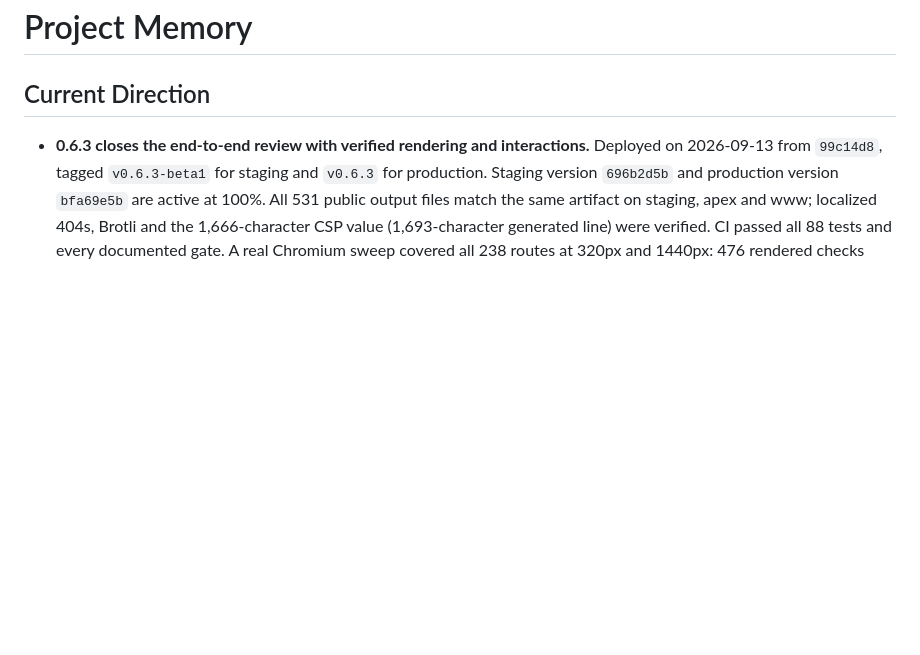
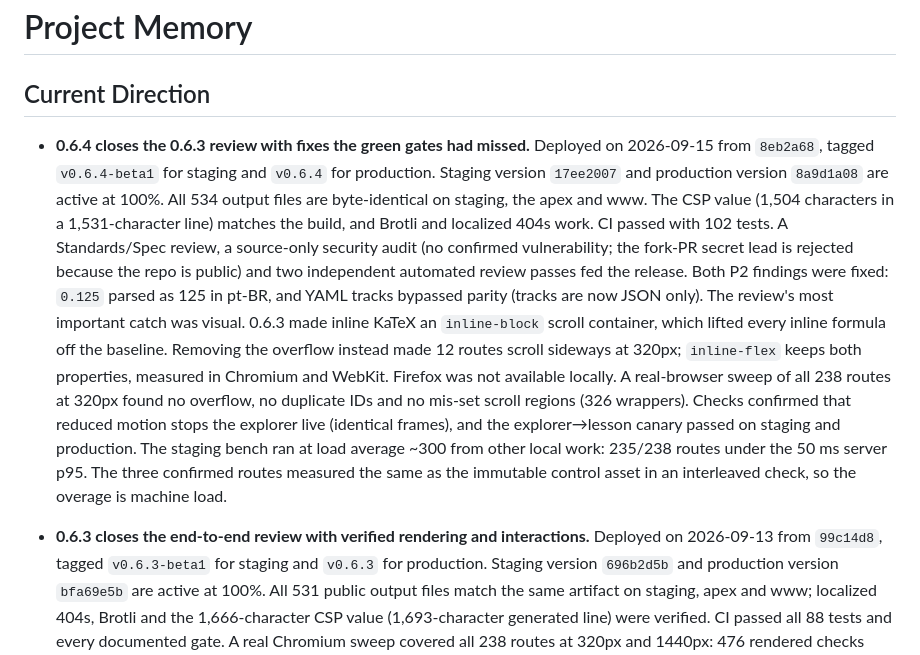
Before and after one commit to mneves75/llmdeepdive, a Markdown page: MEMORY.md, the part around the change. Drawn GitHub-style; blank space fills up the shorter version.

Commit message:
docs: record verified v0.6.4 deployments
Co-Authored-By: Claude Opus 5 (1M context) <noreply@anthropic.com>

```diff
--- a/MEMORY.md
+++ b/MEMORY.md
@@ -1,6 +1,30 @@
 # Project Memory
 
 ## Current Direction
+
+- **0.6.4 closes the 0.6.3 review with fixes the green gates had missed.**
+  Deployed on 2026-09-15 from `8eb2a68`, tagged `v0.6.4-beta1` for staging and
+  `v0.6.4` for production. Staging version `17ee2007` and production version
+  `8a9d1a08` are active at 100%. All 534 output files are byte-identical on
+  staging, the apex and www. The CSP value (1,504 characters in a 1,531-character
+  line) matches the build, and Brotli and localized 404s work. CI passed with 102
+  tests. A Standards/Spec review, a source-only security audit (no confirmed
+  vulnerability; the fork-PR secret lead is rejected because the repo is public)
+  and two independent automated review passes fed the release. Both P2 findings were
+  fixed: `0.125` parsed as 125 in pt-BR, and YAML tracks bypassed parity (tracks
+  are now JSON only).
+  The review's most important catch was visual. 0.6.3 made inline KaTeX an
+  `inline-block` scroll container, which lifted every inline formula off the
+  baseline. Removing the overflow instead made 12 routes scroll sideways at
+  320px; `inline-flex` keeps both properties, measured in Chromium and WebKit.
+  Firefox was not available locally.
+  A real-browser sweep of all 238 routes at 320px found no overflow, no
+  duplicate IDs and no mis-set scroll regions (326 wrappers). Checks confirmed
+  that reduced motion stops the explorer live (identical frames), and the
+  explorer→lesson canary passed on staging and production. The staging bench ran at
+  load average ~300 from other local work: 235/238 routes under the 50 ms
+  server p95. The three confirmed routes measured the same as the immutable
+  control asset in an interleaved check, so the overage is machine load.
 
 - **0.6.3 closes the end-to-end review with verified rendering and interactions.**
   Deployed on 2026-09-13 from `99c14d8`, tagged `v0.6.3-beta1` for staging
```
